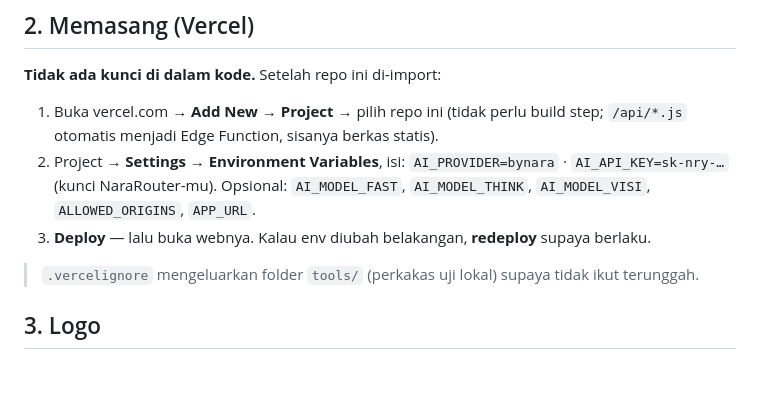
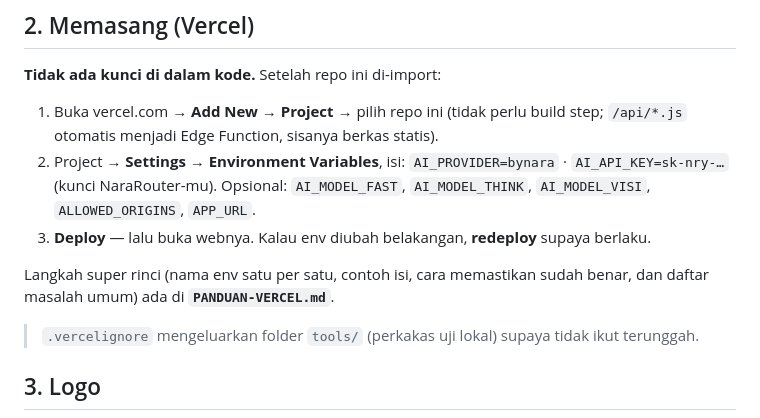
Before and after one commit to lucuk094-crypto/vanchatspy, a Markdown page: README.md, the part around the change. Drawn GitHub-style; blank space fills up the shorter version.

Commit message:
README: rujuk PANDUAN-VERCEL.md di bagian pemasangan Vercel

```diff
--- a/README.md
+++ b/README.md
@@ -100,6 +100,9 @@ begitu normal, percakapan langsung jalan tanpa perlu restart.
    Opsional: `AI_MODEL_FAST`, `AI_MODEL_THINK`, `AI_MODEL_VISI`, `ALLOWED_ORIGINS`, `APP_URL`.
 3. **Deploy** — lalu buka webnya. Kalau env diubah belakangan, **redeploy**
    supaya berlaku.
+
+Langkah super rinci (nama env satu per satu, contoh isi, cara memastikan sudah
+benar, dan daftar masalah umum) ada di **`PANDUAN-VERCEL.md`**.
 
 > `.vercelignore` mengeluarkan folder `tools/` (perkakas uji lokal) supaya tidak
 > ikut terunggah.
```
